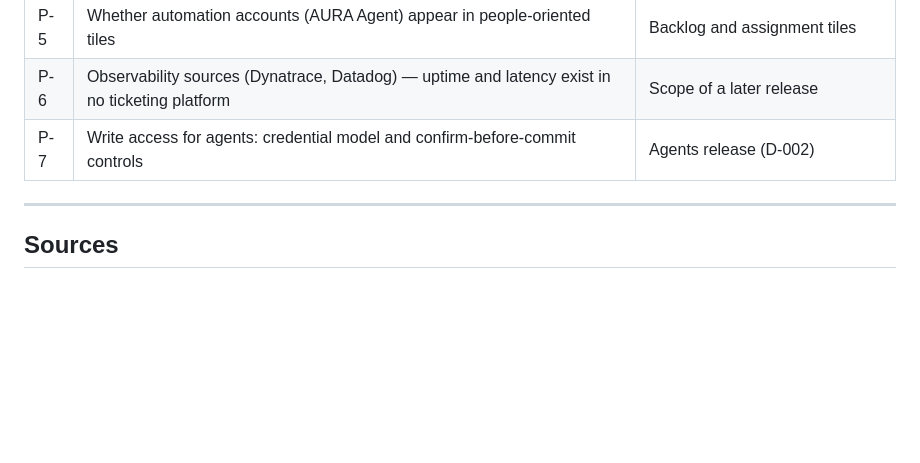
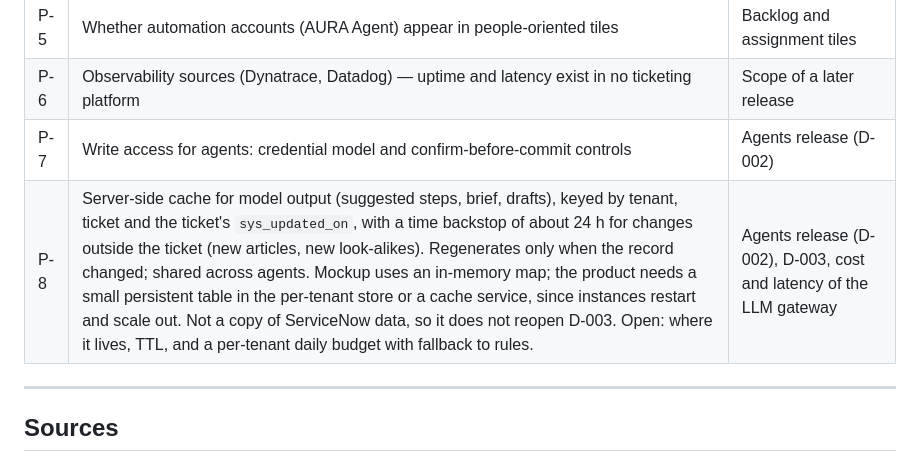
Before and after one commit to EHunt6685/nowops-chat-v2, a Markdown page: docs/decisions.md, the part around the change. Drawn GitHub-style; blank space fills up the shorter version.

Commit message:
Decisions: P-8, server-side cache for model output keyed by ticket update time
Co-Authored-By: Claude Fable 5.1 <noreply@anthropic.com>

```diff
--- a/docs/decisions.md
+++ b/docs/decisions.md
@@ -126,6 +126,7 @@ Open questions that shape the architecture. Each names what it affects. Answered
 | P-5 | Whether automation accounts (AURA Agent) appear in people-oriented tiles | Backlog and assignment tiles |
 | P-6 | Observability sources (Dynatrace, Datadog) — uptime and latency exist in no ticketing platform | Scope of a later release |
 | P-7 | Write access for agents: credential model and confirm-before-commit controls | Agents release (D-002) |
+| P-8 | Server-side cache for model output (suggested steps, brief, drafts), keyed by tenant, ticket and the ticket's `sys_updated_on`, with a time backstop of about 24 h for changes outside the ticket (new articles, new look-alikes). Regenerates only when the record changed; shared across agents. Mockup uses an in-memory map; the product needs a small persistent table in the per-tenant store or a cache service, since instances restart and scale out. Not a copy of ServiceNow data, so it does not reopen D-003. Open: where it lives, TTL, and a per-tenant daily budget with fallback to rules. | Agents release (D-002), D-003, cost and latency of the LLM gateway |
 
 ---
 
```
